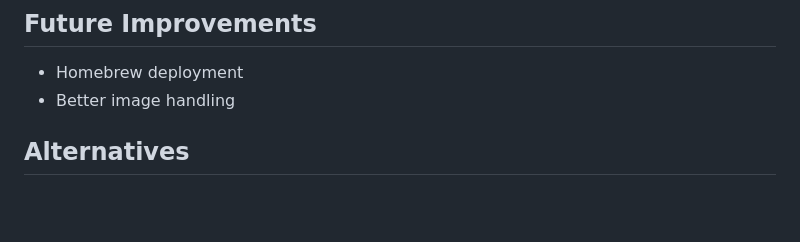
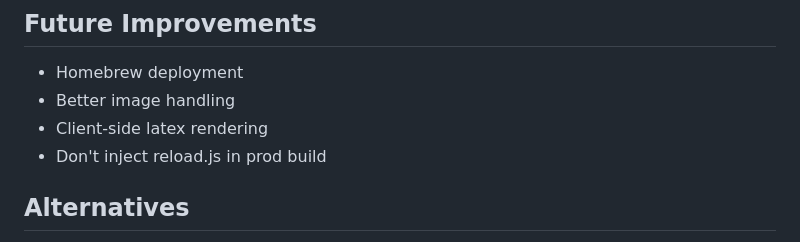
Before and after one commit to haleyrc/stele, a Markdown page: README.md, the part around the change. GitHub-like rendering; blank space fills up the shorter version.

Commit message:
docs: Add future enhancements to roadmap
- Client-side latex rendering
- Don't inject reload.js in prod build

🤖 Generated with [Claude Code](https://claude.com/claude-code)

Co-Authored-By: Claude <noreply@anthropic.com>

```diff
--- a/README.md
+++ b/README.md
@@ -381,6 +381,8 @@ That's really all you need to get started. Everything else is handled by the fra
 
 - Homebrew deployment
 - Better image handling
+- Client-side latex rendering
+- Don't inject reload.js in prod build
 
 ## Alternatives
 
```
